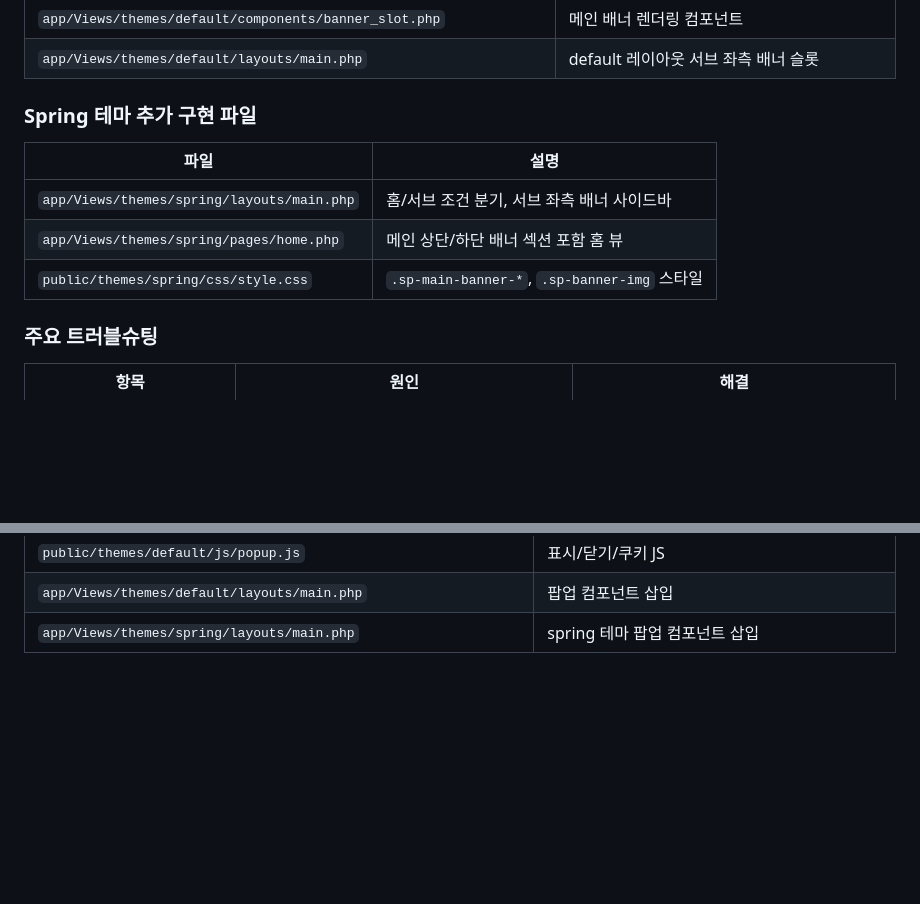
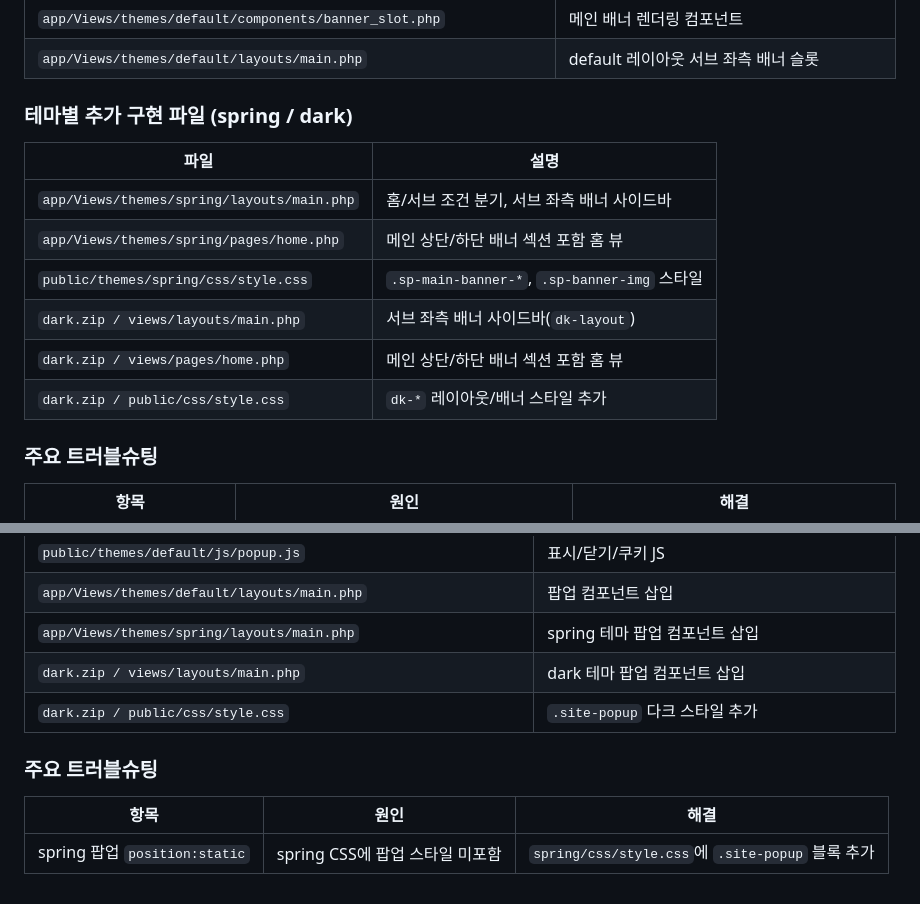
Before and after one commit to pushwing/AICreo, a Markdown page: docs/roadmap.md, 2 parts joined by grey strips. Rendered like a GitHub page; blank space fills up the shorter version.

Commit message:
docs: dark 테마 배너·팝업 적용 내용 로드맵 반영
Co-Authored-By: Claude Sonnet 4.6 <noreply@anthropic.com>

```diff
--- a/docs/roadmap.md
+++ b/docs/roadmap.md
@@ -38,12 +38,15 @@
 | `app/Views/themes/default/components/banner_slot.php` | 메인 배너 렌더링 컴포넌트 |
 | `app/Views/themes/default/layouts/main.php` | default 레이아웃 서브 좌측 배너 슬롯 |
 
-### Spring 테마 추가 구현 파일
+### 테마별 추가 구현 파일 (spring / dark)
 | 파일 | 설명 |
 |---|---|
 | `app/Views/themes/spring/layouts/main.php` | 홈/서브 조건 분기, 서브 좌측 배너 사이드바 |
 | `app/Views/themes/spring/pages/home.php` | 메인 상단/하단 배너 섹션 포함 홈 뷰 |
 | `public/themes/spring/css/style.css` | `.sp-main-banner-*`, `.sp-banner-img` 스타일 |
+| `dark.zip / views/layouts/main.php` | 서브 좌측 배너 사이드바(`dk-layout`) |
+| `dark.zip / views/pages/home.php` | 메인 상단/하단 배너 섹션 포함 홈 뷰 |
+| `dark.zip / public/css/style.css` | `dk-*` 레이아웃/배너 스타일 추가 |
 
 ### 주요 트러블슈팅
 | 항목 | 원인 | 해결 |
@@ -96,3 +99,10 @@
 | `public/themes/default/js/popup.js` | 표시/닫기/쿠키 JS |
 | `app/Views/themes/default/layouts/main.php` | 팝업 컴포넌트 삽입 |
 | `app/Views/themes/spring/layouts/main.php` | spring 테마 팝업 컴포넌트 삽입 |
+| `dark.zip / views/layouts/main.php` | dark 테마 팝업 컴포넌트 삽입 |
+| `dark.zip / public/css/style.css` | `.site-popup` 다크 스타일 추가 |
+
+### 주요 트러블슈팅
+| 항목 | 원인 | 해결 |
+|---|---|---|
+| spring 팝업 `position:static` | spring CSS에 팝업 스타일 미포함 | `spring/css/style.css`에 `.site-popup` 블록 추가 |
```
